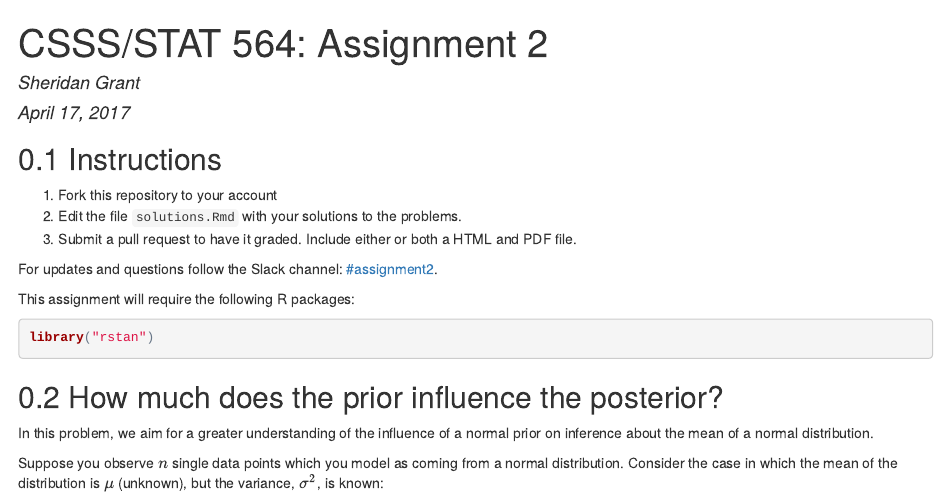
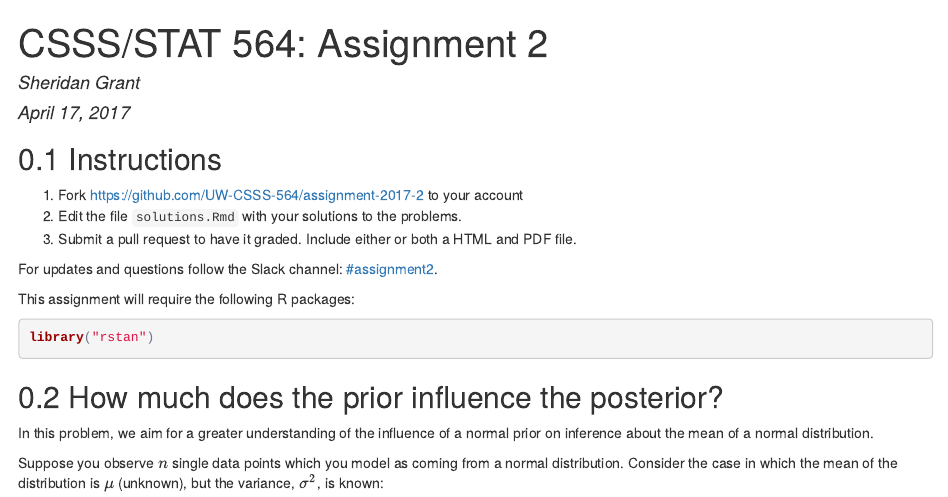
Before and after one commit to UW-CSSS-564/assignment-2017-2-public, an R Markdown document (index.Rmd): the page in a window 1100 px wide, from its top. The pictures show the output file index.html that the author committed with the source, opened offline.

Commit message:
fix instructions

```diff
--- a/index.Rmd
+++ b/index.Rmd
@@ -13,7 +13,7 @@ date: "April 17, 2017"
 
 ## Instructions
 
-1. Fork this repository to your account
+1. Fork <https://github.com/UW-CSSS-564/assignment-2017-2> to your account
 2. Edit the file `solutions.Rmd` with your solutions to the problems.
 3. Submit a pull request to have it graded. Include either or both a HTML and PDF file.
 
```
Also changed, not shown: assignment-2017-3.pdf, index.html.
